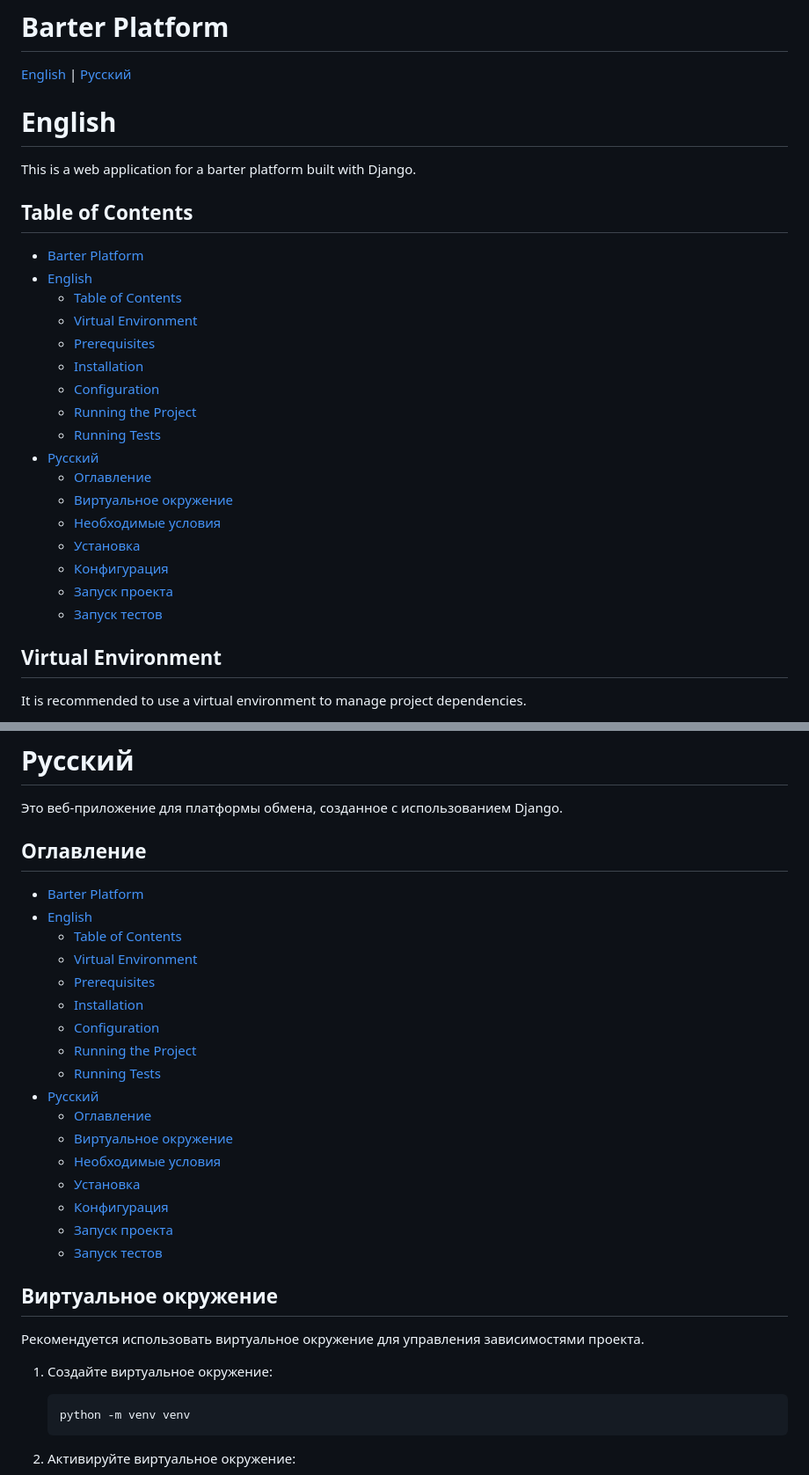
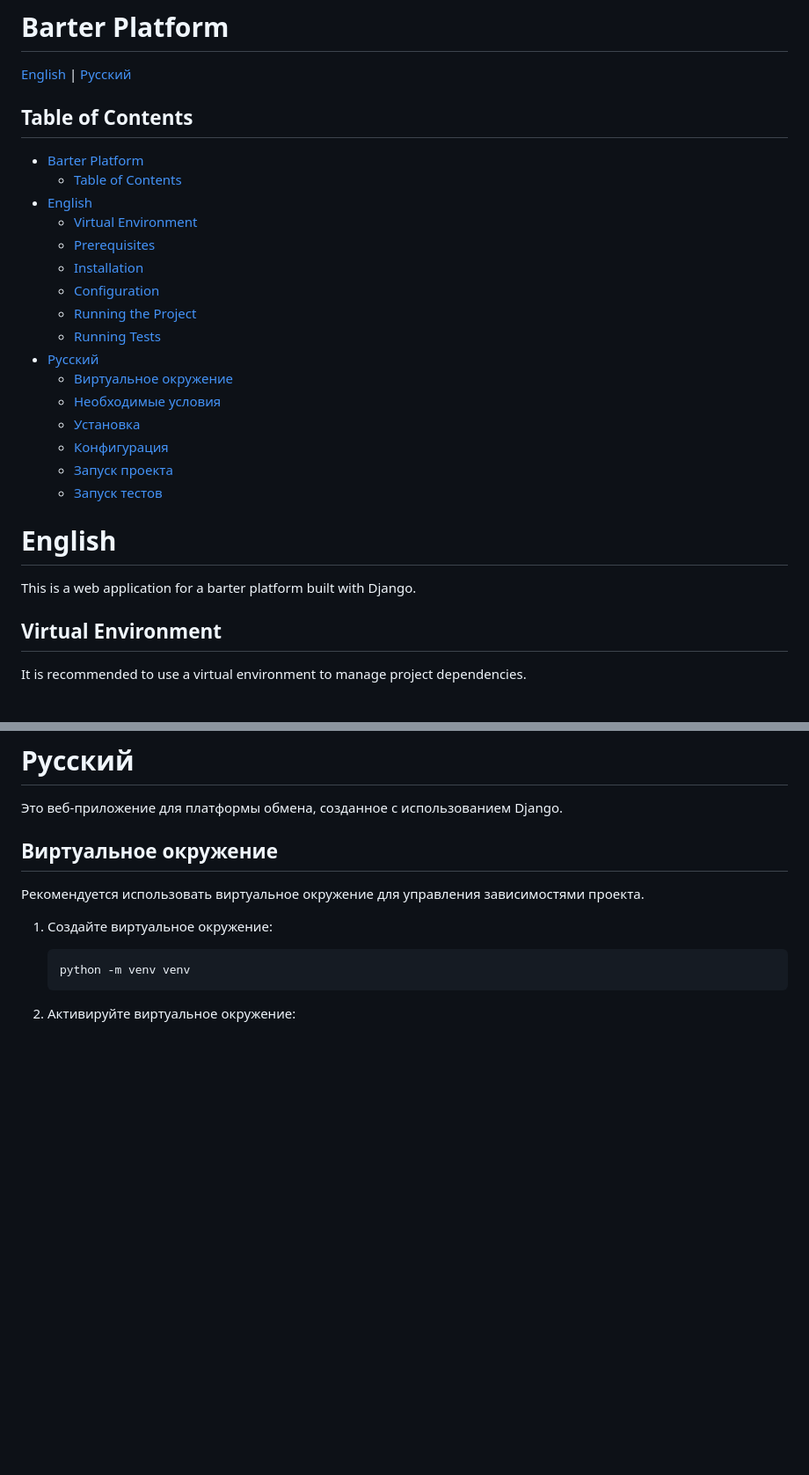
Before and after one commit to nodecspro/barter_platform, a Markdown page: README.md, 2 parts joined by grey strips. Shown: that part at 88% size. GitHub-like rendering; blank space fills up the shorter version.

Commit message:
Refactor: Update README table of contents
Reorganize the table of contents in the README to improve readability and structure. Removed redundant entries and adjusted the order of sections.

```diff
--- a/README.md
+++ b/README.md
@@ -2,15 +2,10 @@
 
 [English](#english) | [Русский](#русский)
 
-<a name="english"></a>
-# English
-
-This is a web application for a barter platform built with Django.
-
 ## Table of Contents
 - [Barter Platform](#barter-platform)
+  - [Table of Contents](#table-of-contents)
 - [English](#english)
-  - [Table of Contents](#table-of-contents)
   - [Virtual Environment](#virtual-environment)
   - [Prerequisites](#prerequisites)
   - [Installation](#installation)
@@ -18,13 +13,17 @@ This is a web application for a barter platform built with Django.
   - [Running the Project](#running-the-project)
   - [Running Tests](#running-tests)
 - [Русский](#русский)
-  - [Оглавление](#оглавление)
   - [Виртуальное окружение](#виртуальное-окружение)
   - [Необходимые условия](#необходимые-условия)
   - [Установка](#установка)
   - [Конфигурация](#конфигурация)
   - [Запуск проекта](#запуск-проекта)
   - [Запуск тестов](#запуск-тестов)
+
+<a name="english"></a>
+# English
+
+This is a web application for a barter platform built with Django.
 
 <a name="english-virtual-environment"></a>
 ## Virtual Environment
@@ -125,25 +124,6 @@ python manage.py test
 
 Это веб-приложение для платформы обмена, созданное с использованием Django.
 
-## Оглавление
-- [Barter Platform](#barter-platform)
-- [English](#english)
-  - [Table of Contents](#table-of-contents)
-  - [Virtual Environment](#virtual-environment)
-  - [Prerequisites](#prerequisites)
-  - [Installation](#installation)
-  - [Configuration](#configuration)
-  - [Running the Project](#running-the-project)
-  - [Running Tests](#running-tests)
-- [Русский](#русский)
-  - [Оглавление](#оглавление)
-  - [Виртуальное окружение](#виртуальное-окружение)
-  - [Необходимые условия](#необходимые-условия)
-  - [Установка](#установка)
-  - [Конфигурация](#конфигурация)
-  - [Запуск проекта](#запуск-проекта)
-  - [Запуск тестов](#запуск-тестов)
-
 <a name="русский-виртуальное-окружение"></a>
 ## Виртуальное окружение
 
```
